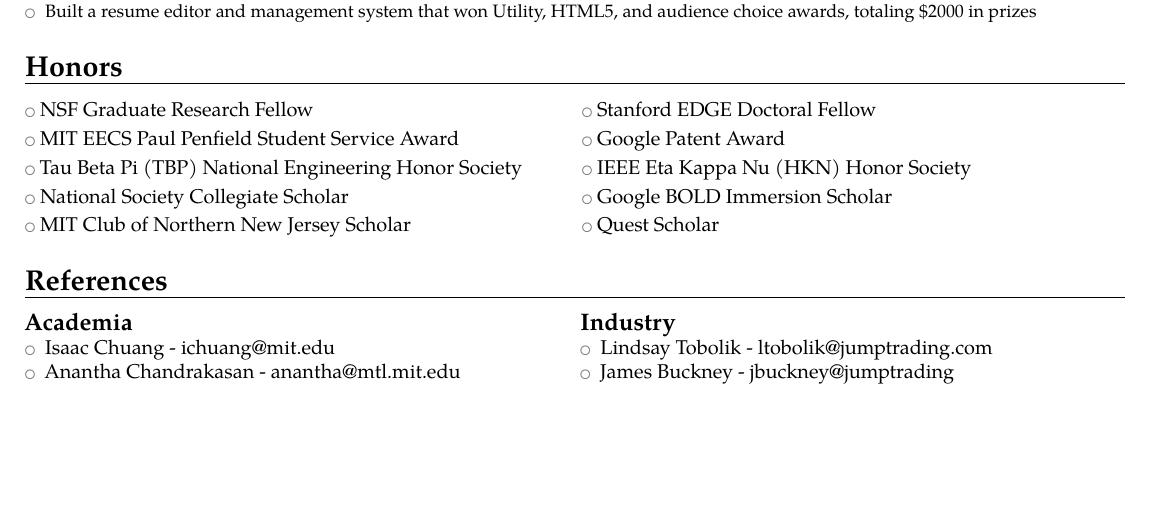
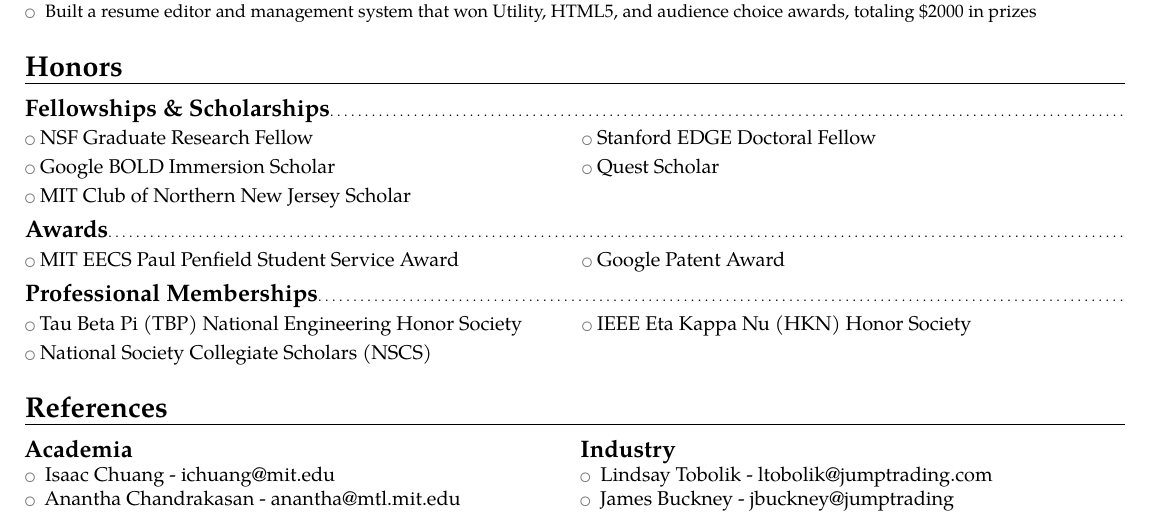
Before and after one commit to codyaustun/CV, a LaTeX CV (main.tex): part of page 2 of 2 before the commit and part of page 2 of 3 after it, cut so that both start at the same text, the shorter picture padded with empty space. Compiled offline with pdfLaTeX.

Commit message:
main.tex: added subsections to honors

```diff
--- a/main.tex
+++ b/main.tex
@@ -127,11 +127,17 @@
 \end{itemize}}
 
 \section{Honors}
+\subsection{Fellowships \& Scholarships}
 \cvlistdoubleitem{NSF Graduate Research Fellow}{Stanford EDGE Doctoral Fellow}
+\cvlistdoubleitem{Google BOLD Immersion Scholar}{Quest Scholar}
+\cvlistdoubleitem{MIT Club of Northern New Jersey Scholar}{}
+
+\subsection{Awards}
 \cvlistdoubleitem{MIT EECS Paul Penfield Student Service Award}{Google Patent Award}
+
+\subsection{Professional Memberships}
 \cvlistdoubleitem{Tau Beta Pi (TBP) National Engineering Honor Society}{IEEE Eta Kappa Nu (HKN) Honor Society}
-\cvlistdoubleitem{National Society Collegiate Scholar}{Google BOLD Immersion Scholar}
-\cvlistdoubleitem{MIT Club of Northern New Jersey Scholar}{Quest Scholar}
+\cvlistdoubleitem{National Society Collegiate Scholars (NSCS)}{}
 
 
 \section{References}
```
Also changed, not shown: main.pdf.
